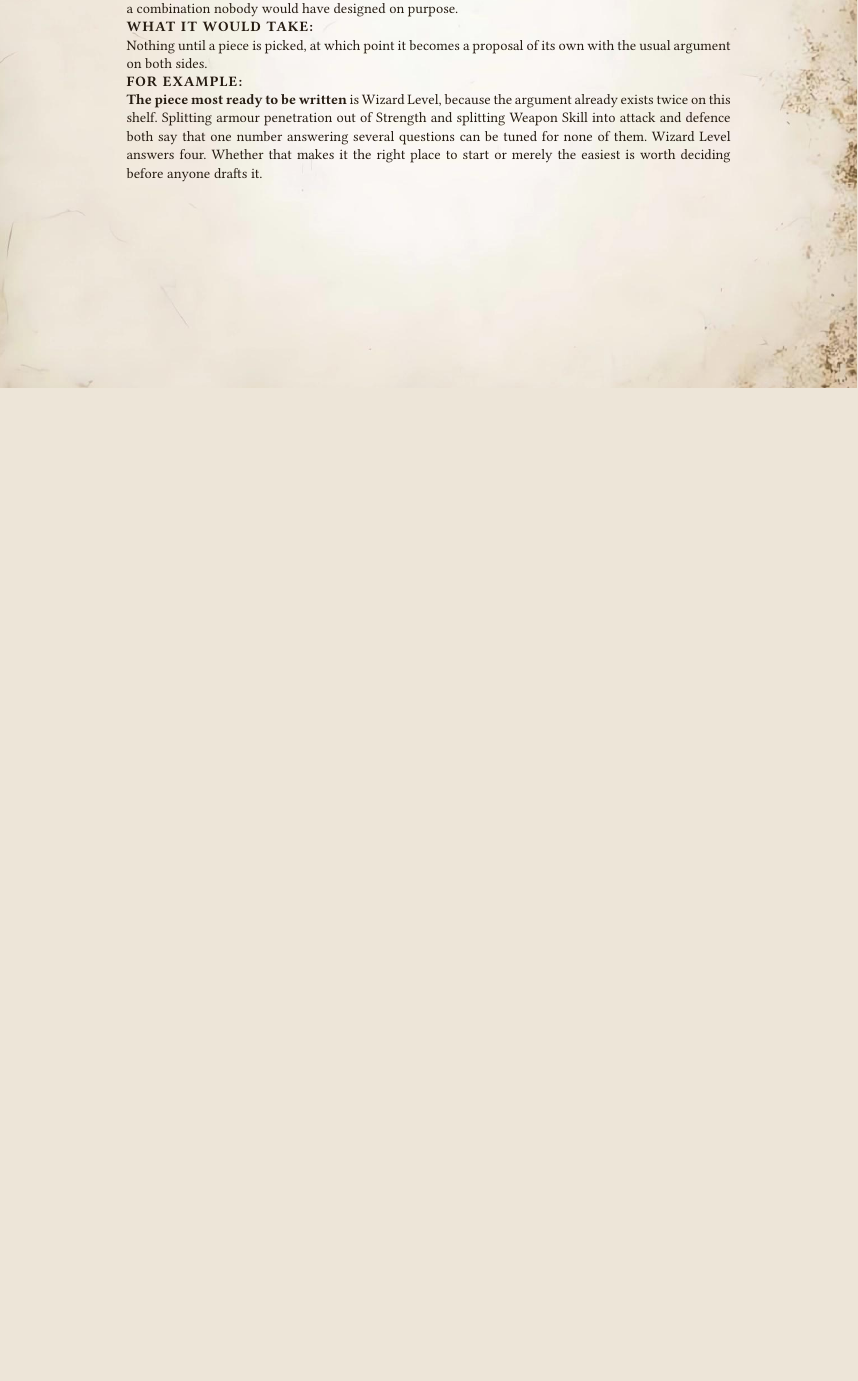
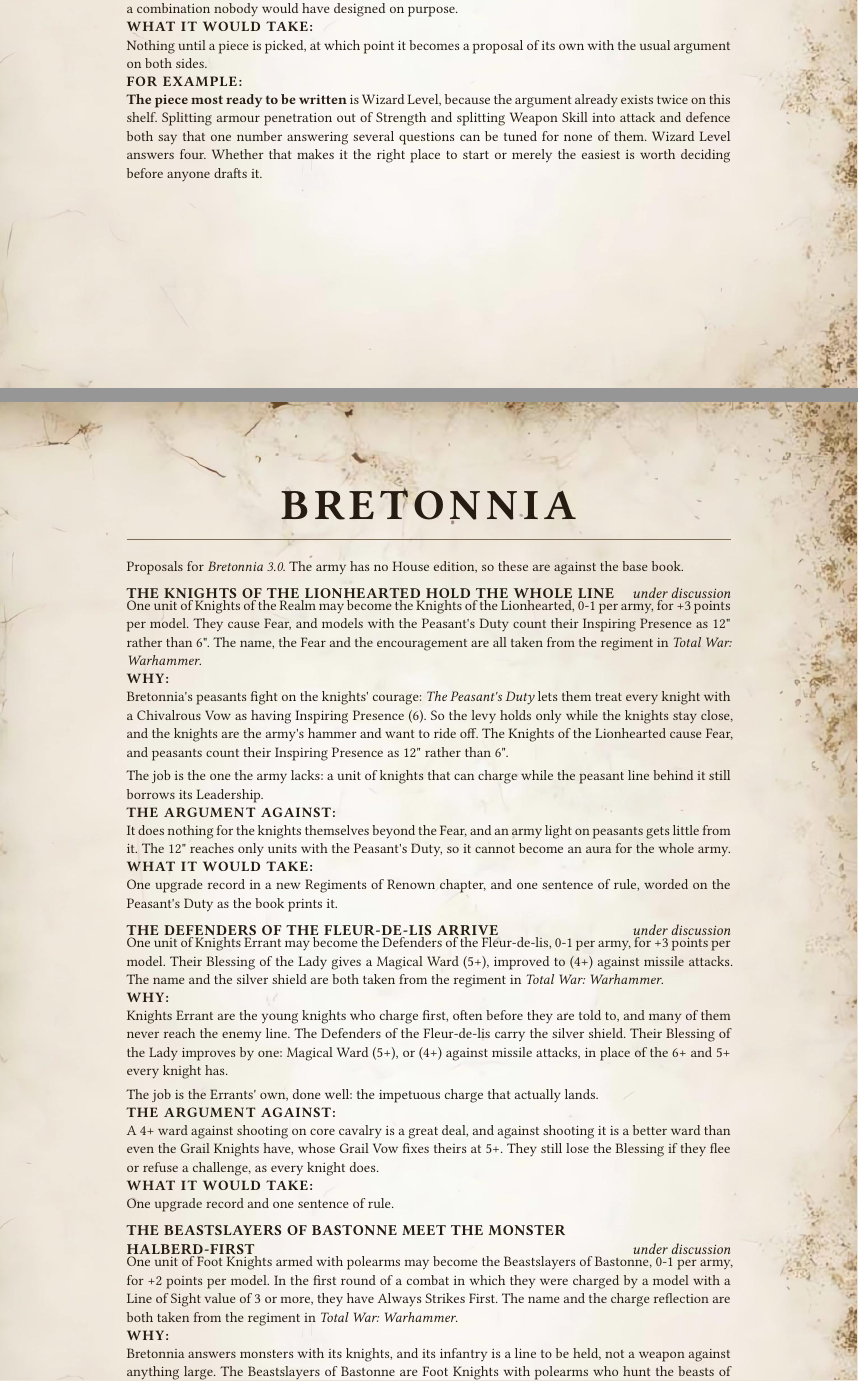
Before and after one commit to dkma26709/wap-typst, a Typst document (src/proposals/2026.1.typ): part of page 17 of 57 before the commit and two parts of pages 17 and 18 of 59 after it, the two joined at a grey line, cut so that both start at the same text, the shorter picture padded with empty space. Compiled offline with Typst 0.15.

Commit message:
Bretonnia gets four Regiments of Renown to discuss: Knights of the Realm whose courage reaches the peasants from twice as far, Knights Errant who arrive, Foot Knights who meet monsters halberd-first and Yeomen whose poisoned arrows slow the enemy.
Generated with J.A.R.V.I.S

Co-Authored-By: J.A.R.V.I.S <noreply@anthropic.com>

```diff
--- a/src/proposals/2026.1.typ
+++ b/src/proposals/2026.1.typ
@@ -506,6 +506,76 @@ Proposals for #emph[The Game of Fantasy Battles 3.11], and for the House edition
   Not a proposal but a decomposition. Redoing magic is six separable arguments wearing one name, and this sets them out so they can be taken one at a time. Nothing here proposes an answer to any of them.
 ]
 
+= BRETONNIA
+
+Proposals for #emph[Bretonnia 3.0]. The army has no House edition, so these are against the base book.
+
+#proposal("The Knights of the Lionhearted hold the whole line", status: "under discussion",
+  why: [
+  Bretonnia's peasants fight on the knights' courage: _The Peasant's Duty_ lets them treat every knight with a Chivalrous Vow as having Inspiring Presence (6). So the levy holds only while the knights stay close, and the knights are the army's hammer and want to ride off. The Knights of the Lionhearted cause Fear, and peasants count their Inspiring Presence as 12" rather than 6".
+
+  The job is the one the army lacks: a unit of knights that can charge while the peasant line behind it still borrows its Leadership.
+  ],
+  against: [
+  It does nothing for the knights themselves beyond the Fear, and an army light on peasants gets little from it. The 12" reaches only units with the Peasant's Duty, so it cannot become an aura for the whole army.
+  ],
+  cost: [
+  One upgrade record in a new Regiments of Renown chapter, and one sentence of rule, worded on the Peasant's Duty as the book prints it.
+  ],
+)[
+  One unit of Knights of the Realm may become the Knights of the Lionhearted, 0-1 per army, for +3 points per model. They cause Fear, and models with the Peasant's Duty count their Inspiring Presence as 12" rather than 6". The name, the Fear and the encouragement are all taken from the regiment in _Total War: Warhammer_.
+]
+
+#proposal("The Defenders of the Fleur-de-lis arrive", status: "under discussion",
+  why: [
+  Knights Errant are the young knights who charge first, often before they are told to, and many of them never reach the enemy line. The Defenders of the Fleur-de-lis carry the silver shield. Their Blessing of the Lady improves by one: Magical Ward (5+), or (4+) against missile attacks, in place of the 6+ and 5+ every knight has.
+
+  The job is the Errants' own, done well: the impetuous charge that actually lands.
+  ],
+  against: [
+  A 4+ ward against shooting on core cavalry is a great deal, and against shooting it is a better ward than even the Grail Knights have, whose Grail Vow fixes theirs at 5+. They still lose the Blessing if they flee or refuse a challenge, as every knight does.
+  ],
+  cost: [
+  One upgrade record and one sentence of rule.
+  ],
+)[
+  One unit of Knights Errant may become the Defenders of the Fleur-de-lis, 0-1 per army, for +3 points per model. Their Blessing of the Lady gives a Magical Ward (5+), improved to (4+) against missile attacks. The name and the silver shield are both taken from the regiment in _Total War: Warhammer_.
+]
+
+#proposal("The Beastslayers of Bastonne meet the monster halberd-first", status: "under discussion",
+  why: [
+  Bretonnia answers monsters with its knights, and its infantry is a line to be held, not a weapon against anything large. The Beastslayers of Bastonne are Foot Knights with polearms who hunt the beasts of the forest. In the first round of a combat in which they were charged by a model with a Line of Sight value of 3 or more, they have Always Strikes First.
+
+  So a monster or a unit of Monstrous Cavalry that charges them takes the polearms before it swings, and the army gains an infantry answer to the things its knights would otherwise have to turn back for.
+  ],
+  against: [
+  It depends on being charged, which an opponent may decline. Against an army with nothing large it does nothing at all.
+
+  _Total War: Warhammer_'s regiment are Foot Squires, and this book's Squires are skirmishing archers, so the regiment sits on Foot Knights.
+  ],
+  cost: [
+  One upgrade record and one sentence of rule. The thresholds are the rulebook's own Line of Sight values.
+  ],
+)[
+  One unit of Foot Knights armed with polearms may become the Beastslayers of Bastonne, 0-1 per army, for +2 points per model. In the first round of a combat in which they were charged by a model with a Line of Sight value of 3 or more, they have Always Strikes First. The name and the charge reflection are both taken from the regiment in _Total War: Warhammer_.
+]
+
+#proposal("The Wardens of Montfort slow what they shoot", status: "under discussion",
+  why: [
+  Yeomen are the peasants' outriders, fast and lightly armed, and their bows do little to anything the knights would want to fight. The Wardens of Montfort tip their arrows with poison. Their shooting has Poisoned Attacks, and a unit that suffers an unsaved Wound from it suffers \-1 Movement until the end of its next turn.
+
+  The job is a hunter's: the Wardens ride out, slow the unit the enemy is pushing forward, and leave it a step short for the knights to catch.
+  ],
+  against: [
+  One inch is a small slowing, and it matters most against units whose charge range is already close to the line. Against an army that wants to stand still, it is Poisoned Attacks on a few bows.
+  ],
+  cost: [
+  One upgrade record and one sentence of rule.
+  ],
+)[
+  One unit of Yeomen armed with shortbows or crossbows may become the Wardens of Montfort, 0-1 per army, for +3 points per model. Their shooting has Poisoned Attacks, and a unit that suffers an unsaved Wound from it suffers \-1 Movement until the end of its next turn. The name and the slowing poison are both taken from the regiment in _Total War: Warhammer_.
+]
+
 = CHAOS DWARFS
 
 Proposals for #emph[Chaos Dwarfs 3.0]. The army has no House edition, so these are against the base book.
```
Also changed, not shown: 1 other file.
